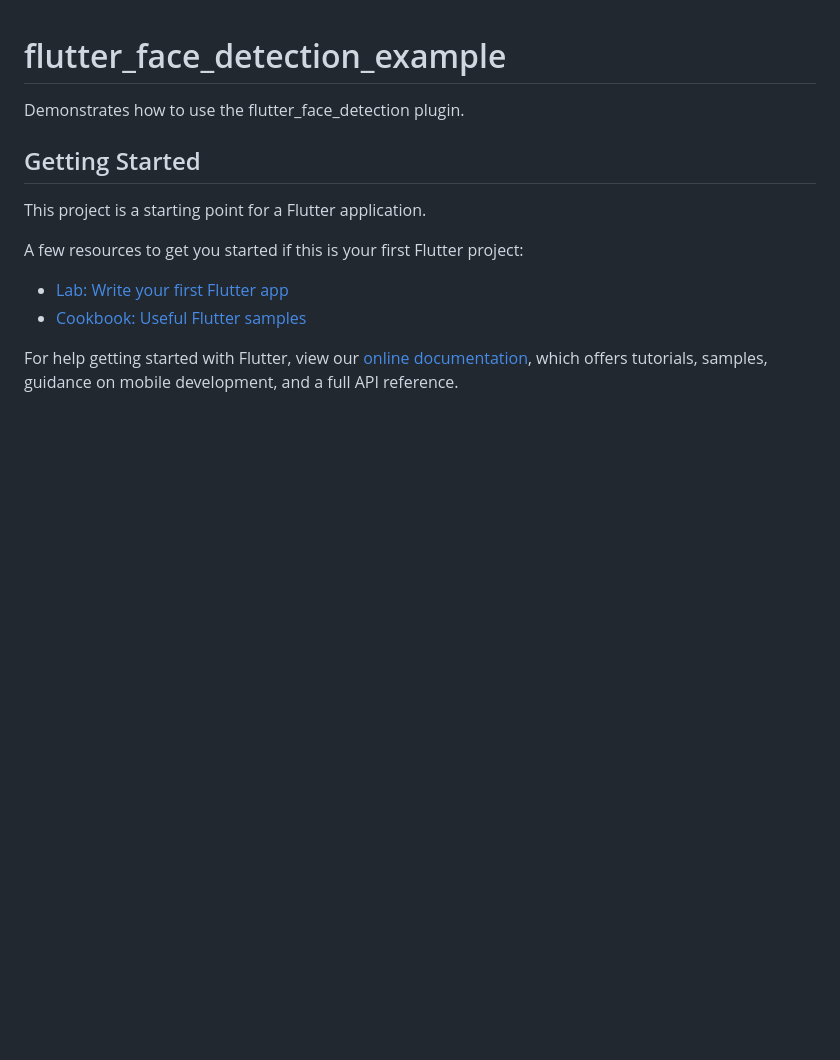
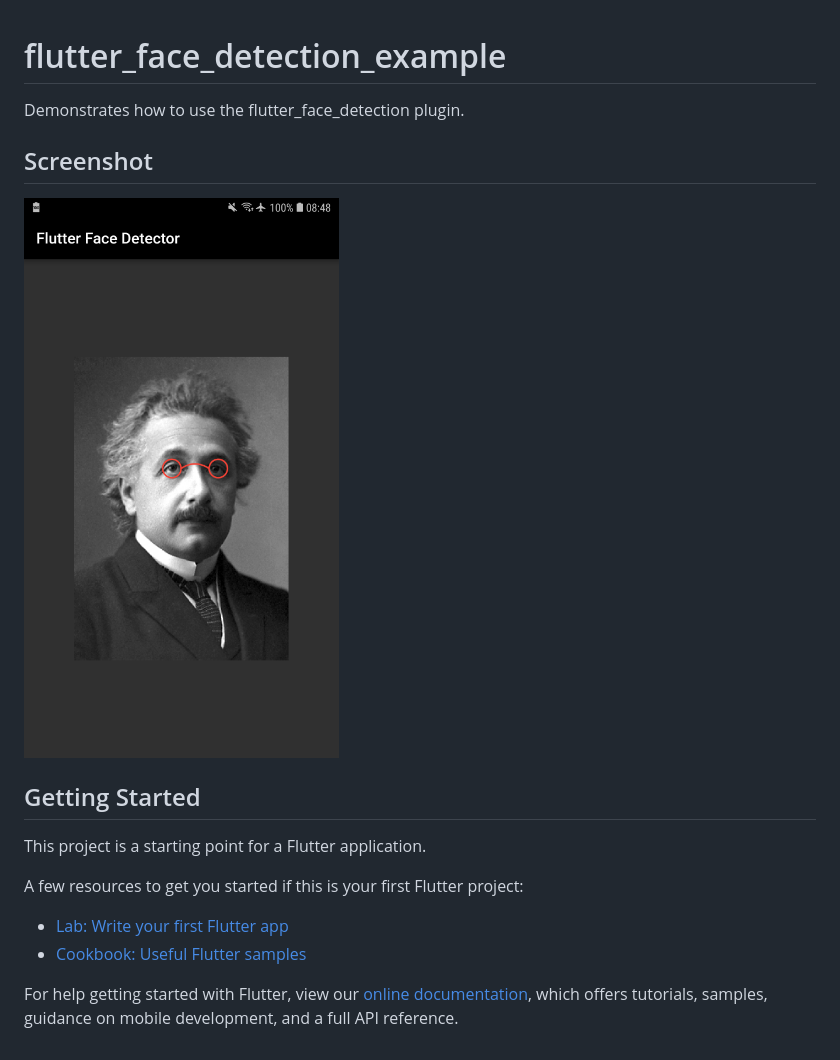
Before and after one commit to LembergAI/flutter_face_detection, a Markdown page: example/README.md, the part around the change. Rendered like a GitHub page; pictures changed too: example/flutter_01.png (added); blank space fills up the shorter version.

Commit message:
Added a screenshot of the example app.

```diff
--- a/example/README.md
+++ b/example/README.md
@@ -1,6 +1,10 @@
 # flutter_face_detection_example
 
 Demonstrates how to use the flutter_face_detection plugin.
+
+## Screenshot
+
+![Screenshot](https://raw.githubusercontent.com/LembergAI/flutter_face_detection/master/example/flutter_01.png)
 
 ## Getting Started
 
```
